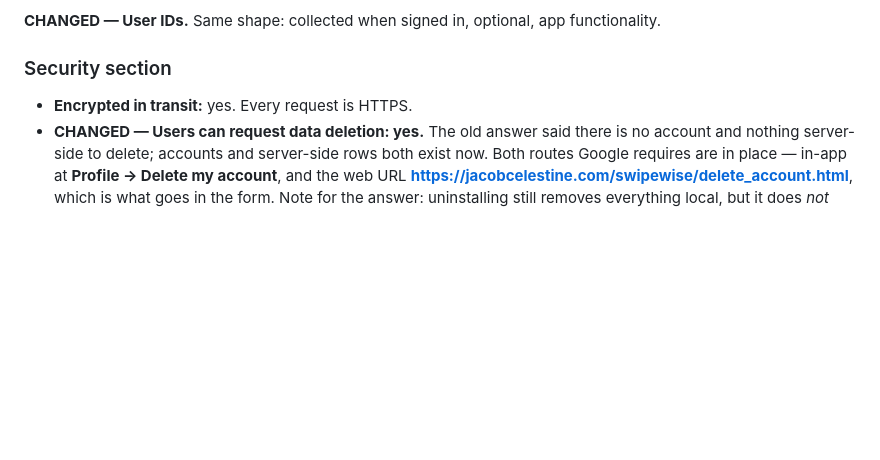
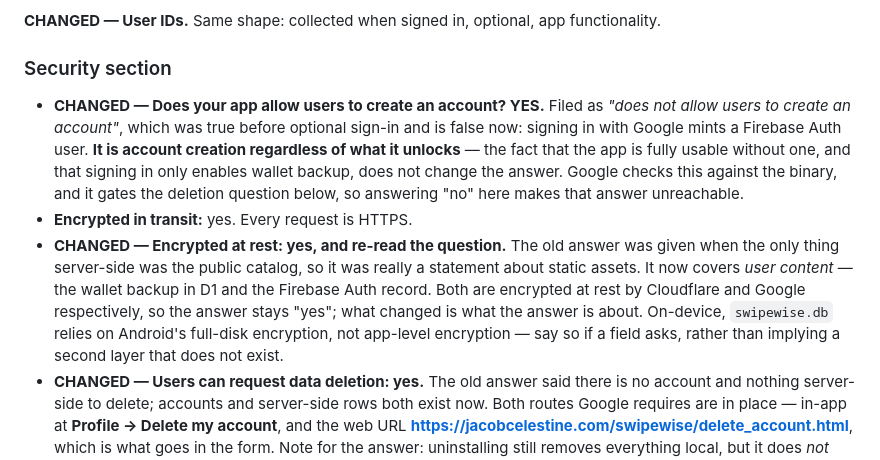
Before and after one commit to jacobceles/swipewise, a Markdown page: play_store_listing/README.md, the part around the change. Rendered like a GitHub page; blank space fills up the shorter version.

Commit message:
docs: update security questionnaire responses to reflect account and encryption changes

```diff
--- a/play_store_listing/README.md
+++ b/play_store_listing/README.md
@@ -168,7 +168,20 @@ required. Purpose: app functionality (it is the account). Linked to identity: ye
 
 ### Security section
 
+- **CHANGED — Does your app allow users to create an account? YES.** Filed as *"does not allow
+  users to create an account"*, which was true before optional sign-in and is false now: signing
+  in with Google mints a Firebase Auth user. **It is account creation regardless of what it
+  unlocks** — the fact that the app is fully usable without one, and that signing in only enables
+  wallet backup, does not change the answer. Google checks this against the binary, and it gates
+  the deletion question below, so answering "no" here makes that answer unreachable.
 - **Encrypted in transit:** yes. Every request is HTTPS.
+- **CHANGED — Encrypted at rest: yes, and re-read the question.** The old answer was given when
+  the only thing server-side was the public catalog, so it was really a statement about static
+  assets. It now covers *user content* — the wallet backup in D1 and the Firebase Auth record.
+  Both are encrypted at rest by Cloudflare and Google respectively, so the answer stays "yes";
+  what changed is what the answer is about. On-device, `swipewise.db` relies on Android's
+  full-disk encryption, not app-level encryption — say so if a field asks, rather than implying
+  a second layer that does not exist.
 - **CHANGED — Users can request data deletion: yes.** The old answer said there is no account
   and nothing server-side to delete; accounts and server-side rows both exist now. Both routes
   Google requires are in place — in-app at **Profile → Delete my account**, and the web URL
```
